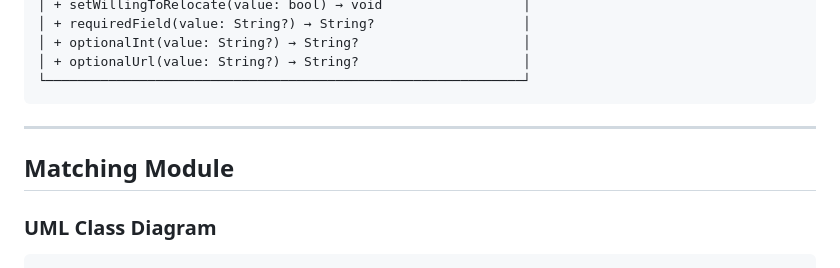
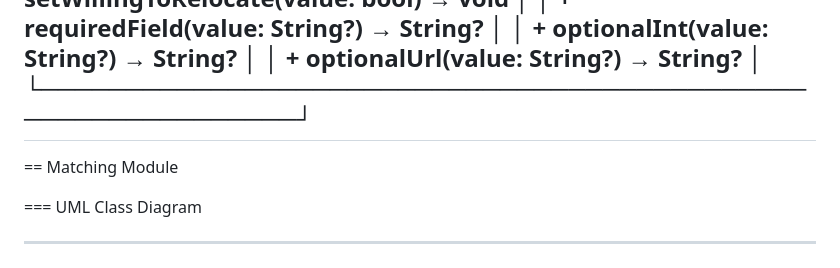
Before and after one commit to uprm-inso4116-2025-2026-s1/semester-project-uprm_professional_portfolio, a Markdown page: docs/design/interfaces.md, the part around one of its changes. Drawn GitHub-style.

````diff
--- a/docs/design/interfaces.md
+++ b/docs/design/interfaces.md
@@ -97,15 +114,13 @@
 │ + optionalInt(value: String?) → String?                     │
 │ + optionalUrl(value: String?) → String?                     │
 └─────────────────────────────────────────────────────────────┘
-```
+----
 
----
+== Matching Module
 
-## Matching Module
+=== UML Class Diagram
 
-### UML Class Diagram
-
-```
+----
 ┌─────────────────────────────────────────────────────────────┐
 │                   MatchCalculator                           │
 ├─────────────────────────────────────────────────────────────┤
````
Also changed, not shown: other parts of docs/design/interfaces.md (+75 -26 lines).
